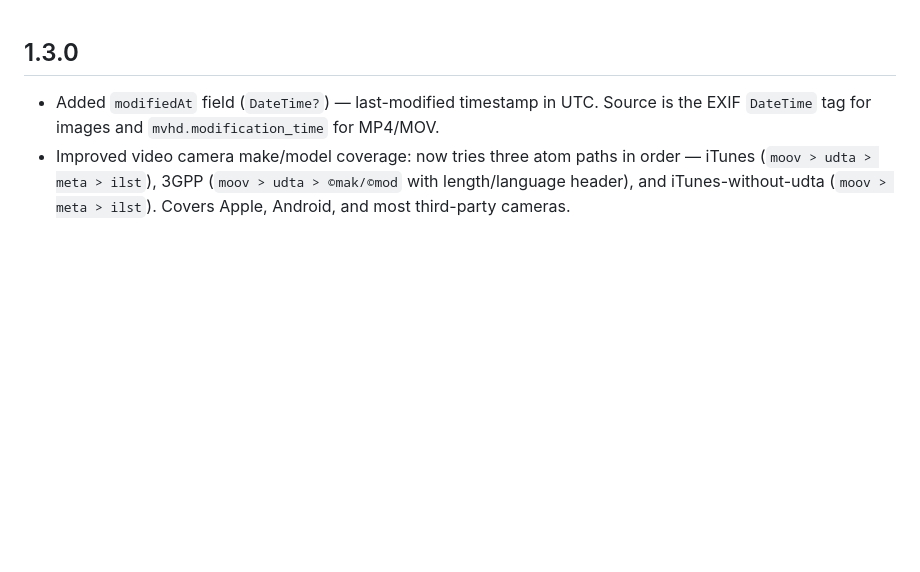
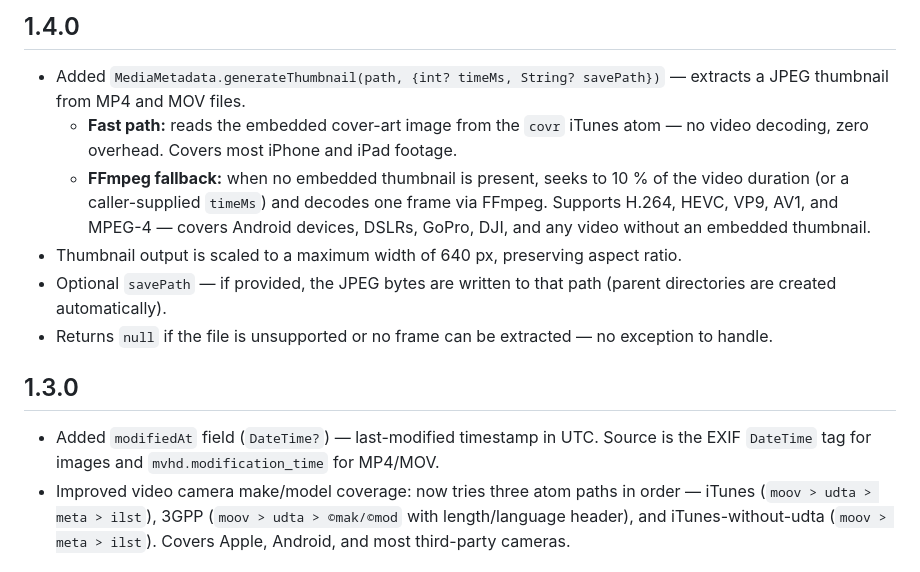
Before and after one commit to yashas-hm/media-metadata-plus, a Markdown page: CHANGELOG.md, the part around the change. Drawn GitHub-style; blank space fills up the shorter version.

```diff
--- a/CHANGELOG.md
+++ b/CHANGELOG.md
@@ -1,3 +1,12 @@
+## 1.4.0
+
+* Added `MediaMetadata.generateThumbnail(path, {int? timeMs, String? savePath})` — extracts a JPEG thumbnail from MP4 and MOV files.
+  * **Fast path:** reads the embedded cover-art image from the `covr` iTunes atom — no video decoding, zero overhead. Covers most iPhone and iPad footage.
+  * **FFmpeg fallback:** when no embedded thumbnail is present, seeks to 10 % of the video duration (or a caller-supplied `timeMs`) and decodes one frame via FFmpeg. Supports H.264, HEVC, VP9, AV1, and MPEG-4 — covers Android devices, DSLRs, GoPro, DJI, and any video without an embedded thumbnail.
+* Thumbnail output is scaled to a maximum width of 640 px, preserving aspect ratio.
+* Optional `savePath` — if provided, the JPEG bytes are written to that path (parent directories are created automatically).
+* Returns `null` if the file is unsupported or no frame can be extracted — no exception to handle.
+
 ## 1.3.0
 
 * Added `modifiedAt` field (`DateTime?`) — last-modified timestamp in UTC. Source is the EXIF `DateTime` tag for images and `mvhd.modification_time` for MP4/MOV.
```
Also changed, not shown: README.md (+45 -2 lines).
